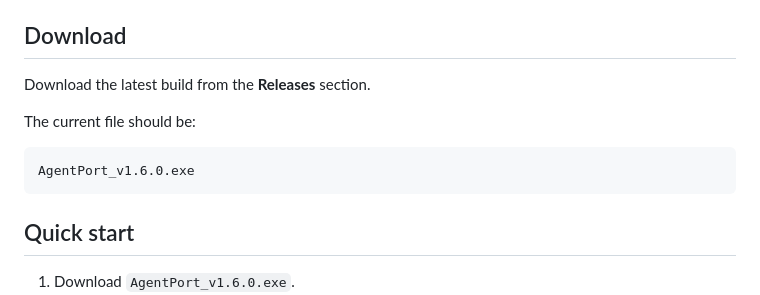
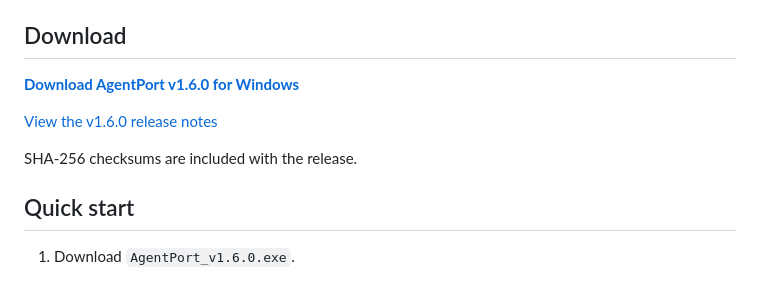
Before and after one commit to ZURAVFX/AgentPort, a Markdown page: README.md, the part around the change. Rendered like a GitHub page.

Commit message:
Link README directly to AgentPort v1.6.0 release

````diff
--- a/README.md
+++ b/README.md
@@ -17,13 +17,11 @@ It gives you one desktop app for setting up TextGen, choosing a local model, che
 
 ## Download
 
-Download the latest build from the **Releases** section.
+**[Download AgentPort v1.6.0 for Windows](https://github.com/ZURAVFX/AgentPort/releases/download/v1.6.0/AgentPort_v1.6.0.exe)**
 
-The current file should be:
+[View the v1.6.0 release notes](https://github.com/ZURAVFX/AgentPort/releases/tag/v1.6.0)
 
-```text
-AgentPort_v1.6.0.exe
-```
+SHA-256 checksums are included with the release.
 
 ## Quick start
 
````
